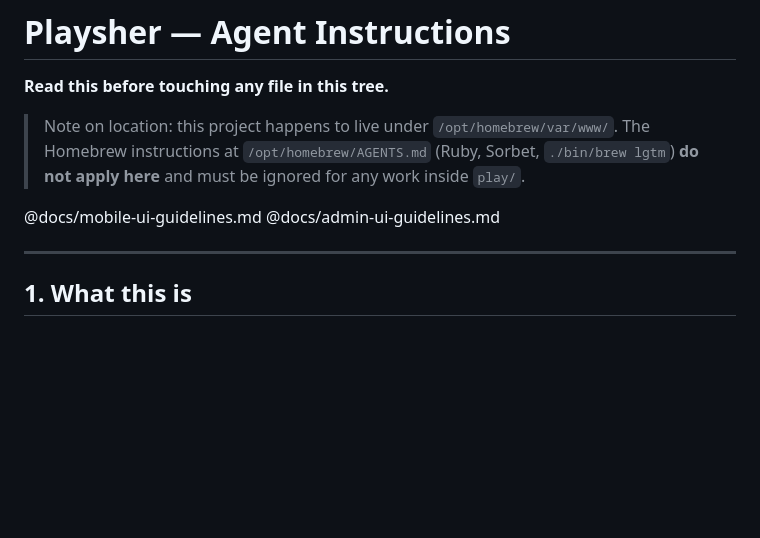
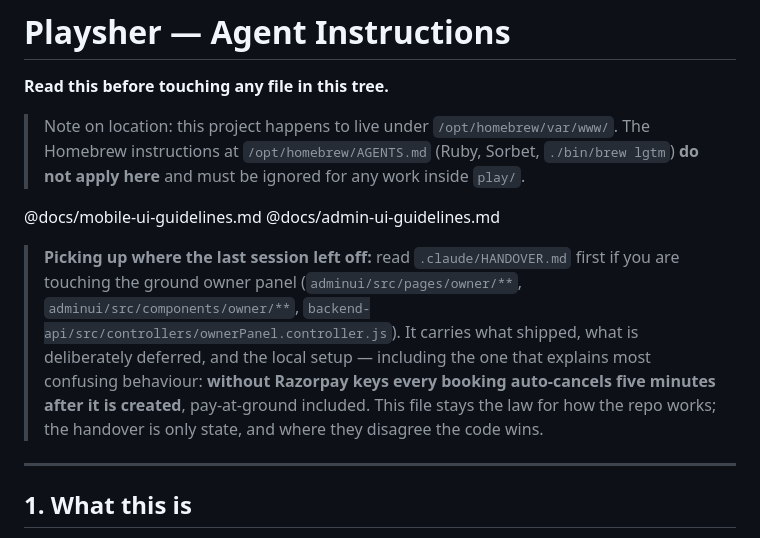
Before and after one commit to Vk2401/playsher, a Markdown page: CLAUDE.md, the part around the change. GitHub-like rendering; blank space fills up the shorter version.

```diff
--- a/CLAUDE.md
+++ b/CLAUDE.md
@@ -8,6 +8,14 @@
 
 @docs/mobile-ui-guidelines.md
 @docs/admin-ui-guidelines.md
+
+> **Picking up where the last session left off:** read `.claude/HANDOVER.md` first if you are
+> touching the ground owner panel (`adminui/src/pages/owner/**`,
+> `adminui/src/components/owner/**`, `backend-api/src/controllers/ownerPanel.controller.js`).
+> It carries what shipped, what is deliberately deferred, and the local setup — including the
+> one that explains most confusing behaviour: **without Razorpay keys every booking auto-cancels
+> five minutes after it is created**, pay-at-ground included. This file stays the law for how the
+> repo works; the handover is only state, and where they disagree the code wins.
 
 ---
 
```
Also changed, not shown: .claude/HANDOVER.md (added, +186 -0 lines).
